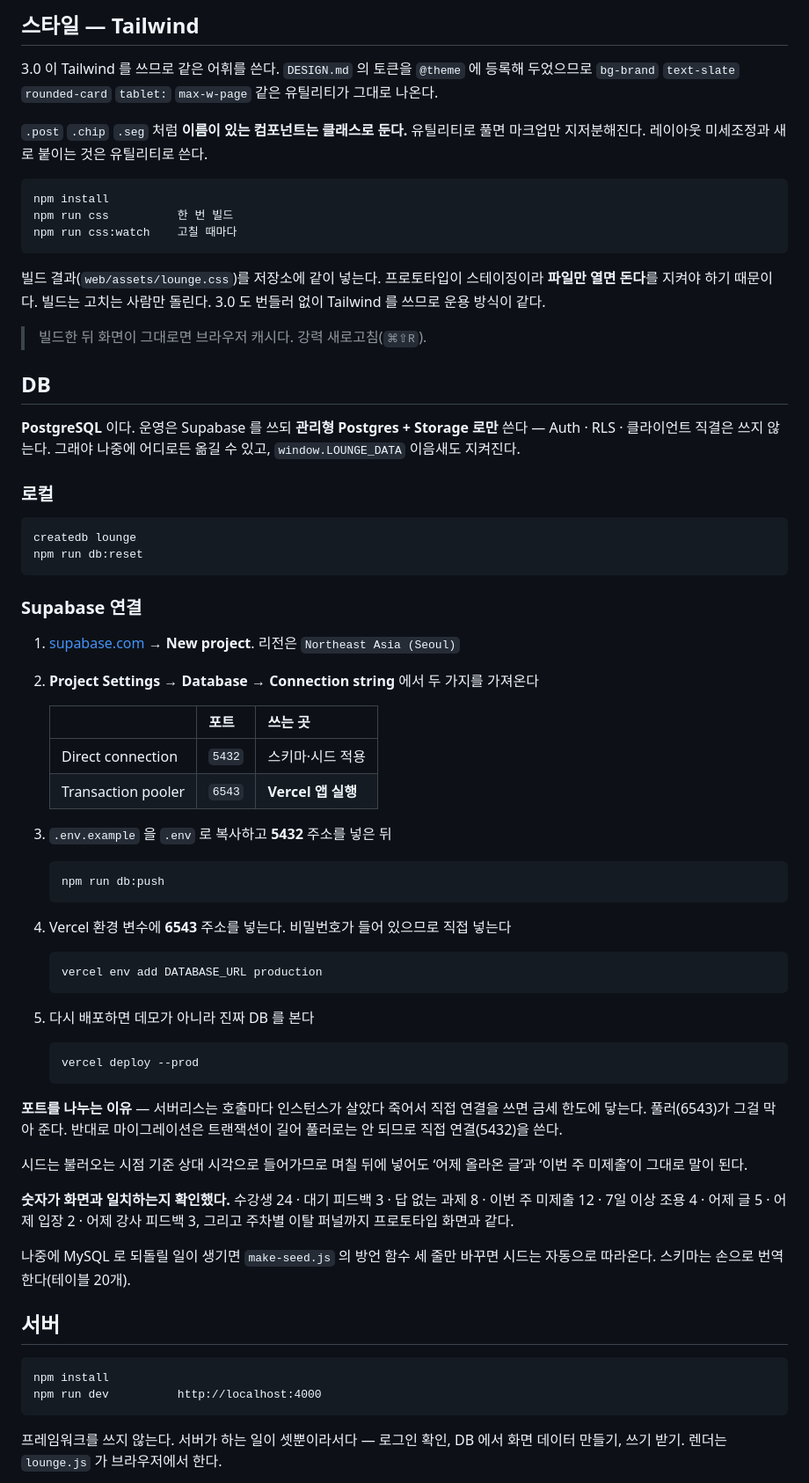
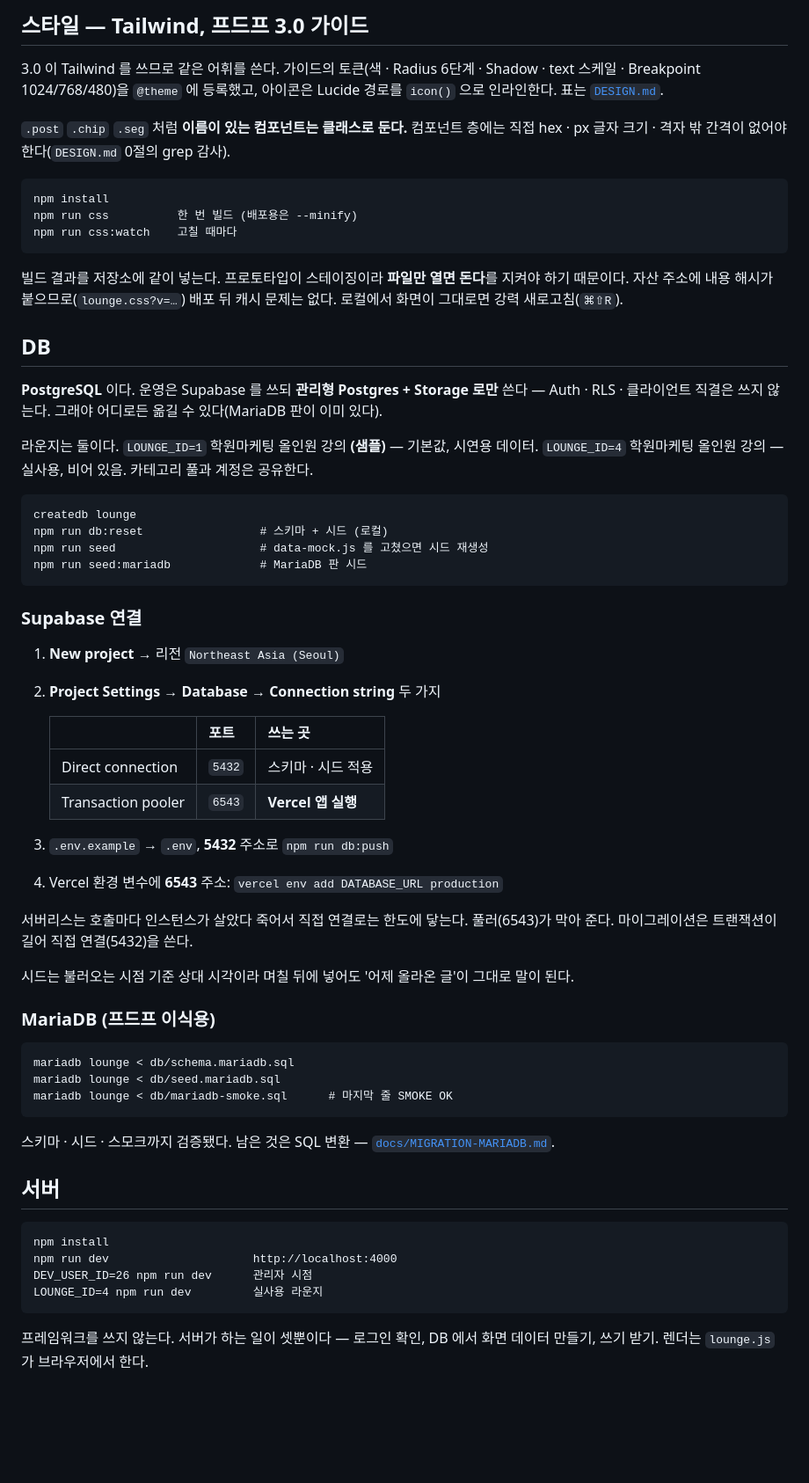
Before and after one commit to lifehacking-ops/pudufu-lounge, a Markdown page: README.md, the part around one of its changes. Shown at 88% size. Drawn GitHub-style; blank space fills up the shorter version.

````diff
--- a/README.md
+++ b/README.md
@@ -39,89 +62,76 @@ npm run seed
 ```
 
-## 스타일 — Tailwind
+## 스타일 — Tailwind, 프드프 3.0 가이드
 
-3.0 이 Tailwind 를 쓰므로 같은 어휘를 쓴다. `DESIGN.md` 의 토큰을 `@theme` 에
-등록해 두었으므로 `bg-brand` `text-slate` `rounded-card` `tablet:` `max-w-page`
-같은 유틸리티가 그대로 나온다.
+3.0 이 Tailwind 를 쓰므로 같은 어휘를 쓴다. 가이드의 토큰(색 · Radius 6단계 · Shadow · text 스케일 ·
+Breakpoint 1024/768/480)을 `@theme` 에 등록했고, 아이콘은 Lucide 경로를 `icon()` 으로 인라인한다.
+표는 [`DESIGN.md`](DESIGN.md).
 
-`.post` `.chip` `.seg` 처럼 **이름이 있는 컴포넌트는 클래스로 둔다.** 유틸리티로
-풀면 마크업만 지저분해진다. 레이아웃 미세조정과 새로 붙이는 것은 유틸리티로 쓴다.
+`.post` `.chip` `.seg` 처럼 **이름이 있는 컴포넌트는 클래스로 둔다.** 컴포넌트 층에는 직접 hex ·
+px 글자 크기 · 격자 밖 간격이 없어야 한다(`DESIGN.md` 0절의 grep 감사).
 
 ```
 npm install
-npm run css          한 번 빌드
+npm run css          한 번 빌드 (배포용은 --minify)
 npm run css:watch    고칠 때마다
 ```
 
-빌드 결과(`web/assets/lounge.css`)를 저장소에 같이 넣는다. 프로토타입이
-스테이징이라 **파일만 열면 돈다**를 지켜야 하기 때문이다. 빌드는 고치는
-사람만 돌린다. 3.0 도 번들러 없이 Tailwind 를 쓰므로 운용 방식이 같다.
-
-> 빌드한 뒤 화면이 그대로면 브라우저 캐시다. 강력 새로고침(`⌘⇧R`).
+빌드 결과를 저장소에 같이 넣는다. 프로토타입이 스테이징이라 **파일만 열면 돈다**를 지켜야 하기
+때문이다. 자산 주소에 내용 해시가 붙으므로(`lounge.css?v=…`) 배포 뒤 캐시 문제는 없다.
+로컬에서 화면이 그대로면 강력 새로고침(`⌘⇧R`).
 
 ## DB
 
-**PostgreSQL** 이다. 운영은 Supabase 를 쓰되 **관리형 Postgres + Storage 로만** 쓴다 —
-Auth · RLS · 클라이언트 직결은 쓰지 않는다. 그래야 나중에 어디로든 옮길 수 있고,
-`window.LOUNGE_DATA` 이음새도 지켜진다.
+**PostgreSQL** 이다. 운영은 Supabase 를 쓰되 **관리형 Postgres + Storage 로만** 쓴다 — Auth · RLS ·
+클라이언트 직결은 쓰지 않는다. 그래야 어디로든 옮길 수 있다(MariaDB 판이 이미 있다).
 
-### 로컬
+라운지는 둘이다. `LOUNGE_ID=1` 학원마케팅 올인원 강의 **(샘플)** — 기본값, 시연용 데이터.
+`LOUNGE_ID=4` 학원마케팅 올인원 강의 — 실사용, 비어 있음. 카테고리 풀과 계정은 공유한다.
 
 ```
 createdb lounge
-npm run db:reset
+npm run db:reset                 # 스키마 + 시드 (로컬)
+npm run seed                     # data-mock.js 를 고쳤으면 시드 재생성
+npm run seed:mariadb             # MariaDB 판 시드
 ```
 
 ### Supabase 연결
 
-1. [supabase.com](https://supabase.com) → **New project**. 리전은 `Northeast Asia (Seoul)`
-2. **Project Settings → Database → Connection string** 에서 두 가지를 가져온다
+1. **New project** → 리전 `Northeast Asia (Seoul)`
+2. **Project Settings → Database → Connection string** 두 가지
 
    | | 포트 | 쓰는 곳 |
    |---|---|---|
-   | Direct connection | `5432` | 스키마·시드 적용 |
+   | Direct connection | `5432` | 스키마 · 시드 적용 |
    | Transaction pooler | `6543` | **Vercel 앱 실행** |
 
-3. `.env.example` 을 `.env` 로 복사하고 **5432** 주소를 넣은 뒤
+3. `.env.example` → `.env`, **5432** 주소로 `npm run db:push`
+4. Vercel 환경 변수에 **6543** 주소: `vercel env add DATABASE_URL production`
 
-   ```
-   npm run db:push
-   ```
+서버리스는 호출마다 인스턴스가 살았다 죽어서 직접 연결로는 한도에 닿는다. 풀러(6543)가 막아 준다.
+마이그레이션은 트랜잭션이 길어 직접 연결(5432)을 쓴다.
 
-4. Vercel 환경 변수에 **6543** 주소를 넣는다. 비밀번호가 들어 있으므로
-   직접 넣는다
+시드는 불러오는 시점 기준 상대 시각이라 며칠 뒤에 넣어도 '어제 올라온 글'이 그대로 말이 된다.
 
-   ```
-   vercel env add DATABASE_URL production
-   ```
+### MariaDB (프드프 이식용)
 
-5. 다시 배포하면 데모가 아니라 진짜 DB 를 본다
+```
+mariadb lounge < db/schema.mariadb.sql
+mariadb lounge < db/seed.mariadb.sql
+mariadb lounge < db/mariadb-smoke.sql      # 마지막 줄 SMOKE OK
+```
 
-   ```
-   vercel deploy --prod
-   ```
-
-**포트를 나누는 이유** — 서버리스는 호출마다 인스턴스가 살았다 죽어서 직접
-연결을 쓰면 금세 한도에 닿는다. 풀러(6543)가 그걸 막아 준다. 반대로 마이그레이션은
-트랜잭션이 길어 풀러로는 안 되므로 직접 연결(5432)을 쓴다.
-
-시드는 불러오는 시점 기준 상대 시각으로 들어가므로 며칠 뒤에 넣어도
-&lsquo;어제 올라온 글&rsquo;과 &lsquo;이번 주 미제출&rsquo;이 그대로 말이 된다.
-
-**숫자가 화면과 일치하는지 확인했다.** 수강생 24 · 대기 피드백 3 · 답 없는 과제 8 ·
-이번 주 미제출 12 · 7일 이상 조용 4 · 어제 글 5 · 어제 입장 2 · 어제 강사 피드백 3,
-그리고 주차별 이탈 퍼널까지 프로토타입 화면과 같다.
-
-나중에 MySQL 로 되돌릴 일이 생기면 `make-seed.js` 의 방언 함수 세 줄만 바꾸면
-시드는 자동으로 따라온다. 스키마는 손으로 번역한다(테이블 20개).
+스키마 · 시드 · 스모크까지 검증됐다. 남은 것은 SQL 변환 — [`docs/MIGRATION-MARIADB.md`](docs/MIGRATION-MARIADB.md).
 
 ## 서버
 
 ```
 npm install
-npm run dev          http://localhost:4000
+npm run dev                     http://localhost:4000
+DEV_USER_ID=26 npm run dev      관리자 시점
+LOUNGE_ID=4 npm run dev         실사용 라운지
 ```
 
-프레임워크를 쓰지 않는다. 서버가 하는 일이 셋뿐이라서다 — 로그인 확인,
-DB 에서 화면 데이터 만들기, 쓰기 받기. 렌더는 `lounge.js` 가 브라우저에서 한다.
+프레임워크를 쓰지 않는다. 서버가 하는 일이 셋뿐이다 — 로그인 확인, DB 에서 화면 데이터 만들기,
+쓰기 받기. 렌더는 `lounge.js` 가 브라우저에서 한다.
 
````
Also changed, not shown: other parts of README.md (+73 -120 lines), docs/HANDOFF.md (added, +91 -0 lines).
